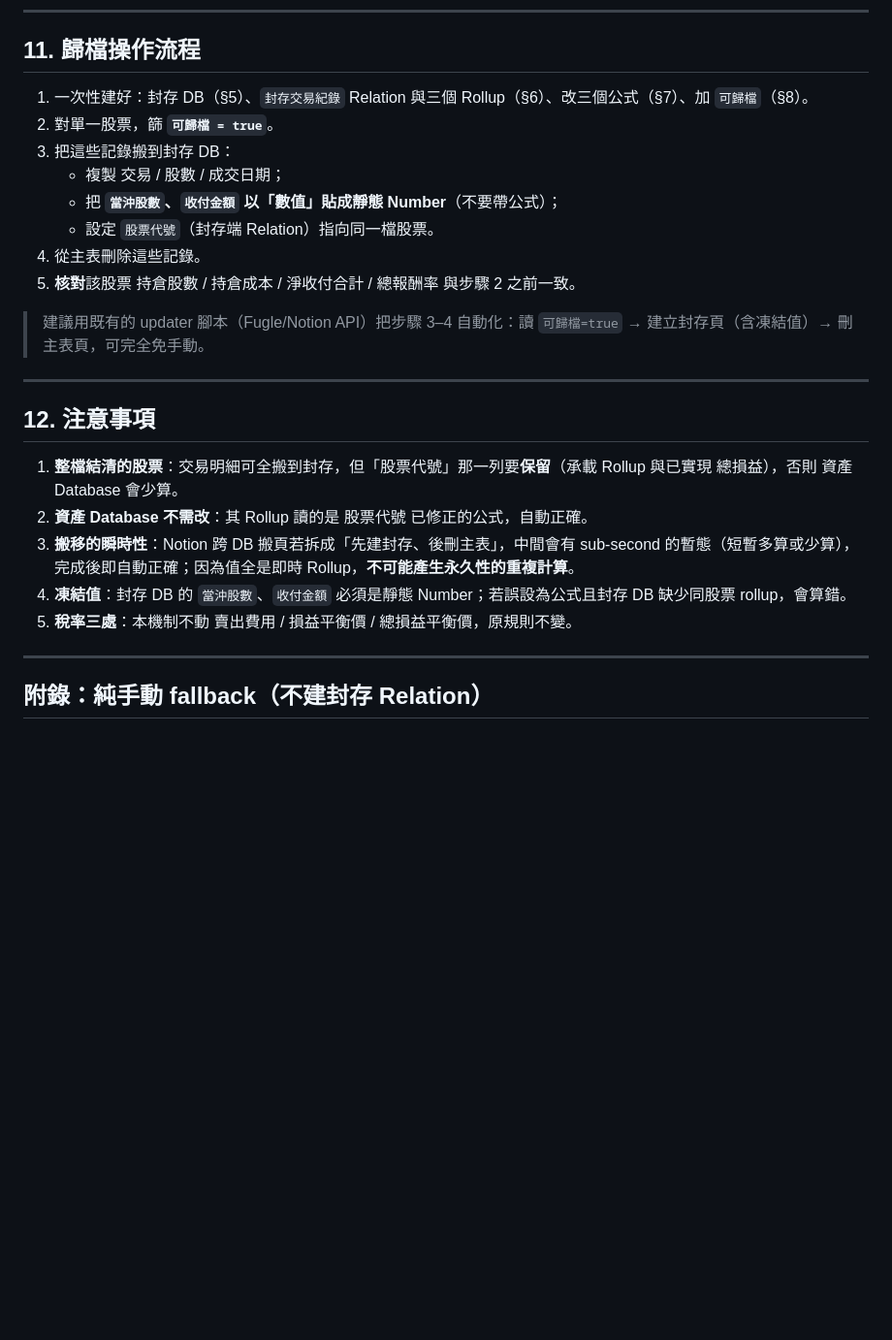
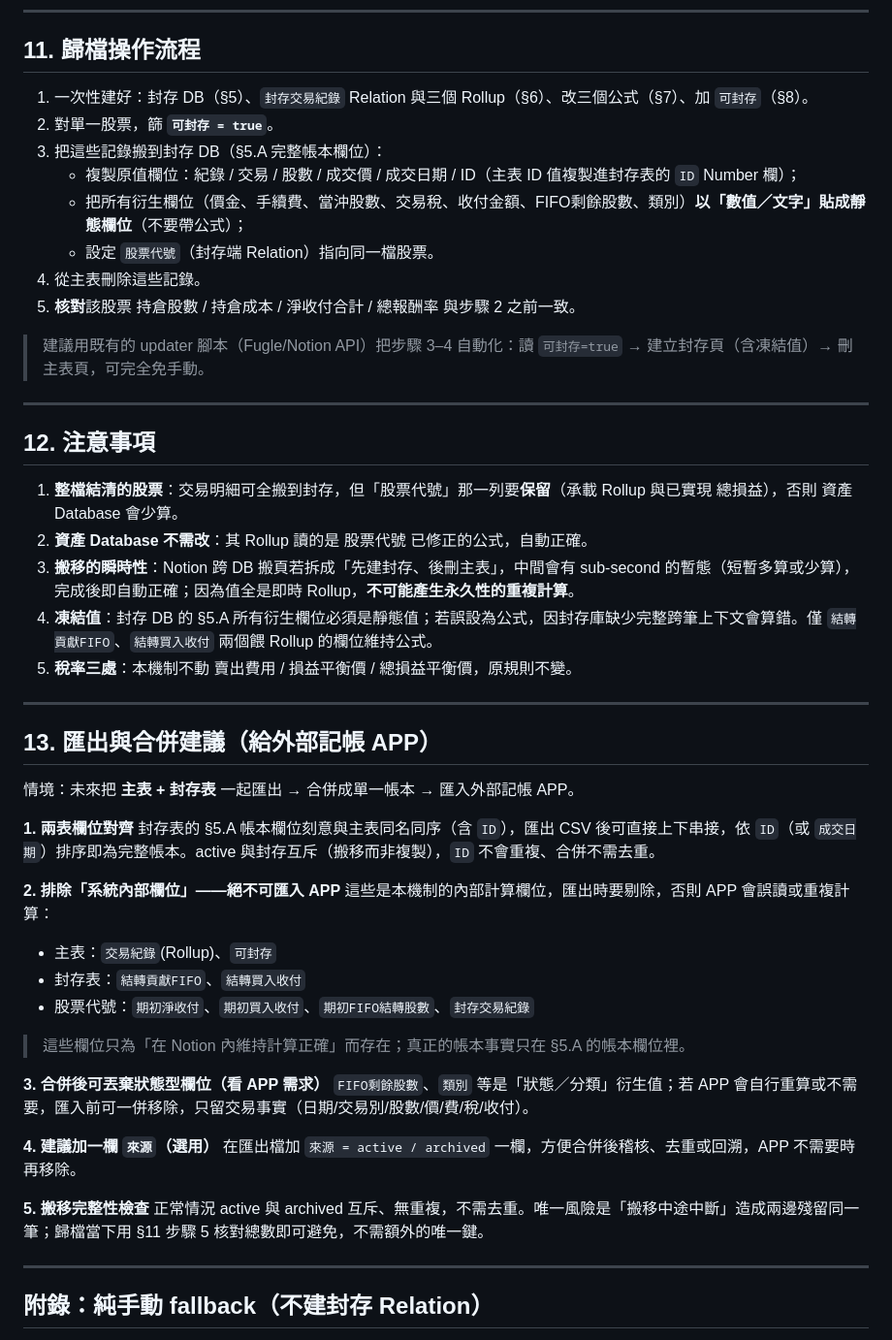
Before and after one commit to llw1019/dynamic_asset_allocation_simulator, a Markdown page: notion-archiving.md, the part around one of its changes. Shown at 97% size. GitHub-like rendering; blank space fills up the shorter version.

```diff
--- a/notion-archiving.md
+++ b/notion-archiving.md
@@ -261,16 +277,16 @@ let(
 
 ## 11. 歸檔操作流程
 
-1. 一次性建好：封存 DB（§5）、`封存交易紀錄` Relation 與三個 Rollup（§6）、改三個公式（§7）、加 `可歸檔`（§8）。
-2. 對單一股票，篩 **`可歸檔 = true`**。
-3. 把這些記錄搬到封存 DB：
-   - 複製 交易 / 股數 / 成交日期；
-   - 把 **`當沖股數`、`收付金額` 以「數值」貼成靜態 Number**（不要帶公式）；
+1. 一次性建好：封存 DB（§5）、`封存交易紀錄` Relation 與三個 Rollup（§6）、改三個公式（§7）、加 `可封存`（§8）。
+2. 對單一股票，篩 **`可封存 = true`**。
+3. 把這些記錄搬到封存 DB（§5.A 完整帳本欄位）：
+   - 複製原值欄位：紀錄 / 交易 / 股數 / 成交價 / 成交日期 / ID（主表 ID 值複製進封存表的 `ID` Number 欄）；
+   - 把所有衍生欄位（價金、手續費、當沖股數、交易稅、收付金額、FIFO剩餘股數、類別）**以「數值／文字」貼成靜態欄位**（不要帶公式）；
    - 設定 `股票代號`（封存端 Relation）指向同一檔股票。
 4. 從主表刪除這些記錄。
 5. **核對**該股票 持倉股數 / 持倉成本 / 淨收付合計 / 總報酬率 與步驟 2 之前一致。
 
-> 建議用既有的 updater 腳本（Fugle/Notion API）把步驟 3–4 自動化：讀 `可歸檔=true` → 建立封存頁（含凍結值）→ 刪主表頁，可完全免手動。
+> 建議用既有的 updater 腳本（Fugle/Notion API）把步驟 3–4 自動化：讀 `可封存=true` → 建立封存頁（含凍結值）→ 刪主表頁，可完全免手動。
 
 ---
 
@@ -279,8 +295,35 @@ let(
 1. **整檔結清的股票**：交易明細可全搬到封存，但「股票代號」那一列要**保留**（承載 Rollup 與已實現 總損益），否則 資產 Database 會少算。
 2. **資產 Database 不需改**：其 Rollup 讀的是 股票代號 已修正的公式，自動正確。
 3. **搬移的瞬時性**：Notion 跨 DB 搬頁若拆成「先建封存、後刪主表」，中間會有 sub-second 的暫態（短暫多算或少算），完成後即自動正確；因為值全是即時 Rollup，**不可能產生永久性的重複計算**。
-4. **凍結值**：封存 DB 的 `當沖股數`、`收付金額` 必須是靜態 Number；若誤設為公式且封存 DB 缺少同股票 rollup，會算錯。
+4. **凍結值**：封存 DB 的 §5.A 所有衍生欄位必須是靜態值；若誤設為公式，因封存庫缺少完整跨筆上下文會算錯。僅 `結轉貢獻FIFO`、`結轉買入收付` 兩個餵 Rollup 的欄位維持公式。
 5. **稅率三處**：本機制不動 賣出費用 / 損益平衡價 / 總損益平衡價，原規則不變。
+
+---
+
+## 13. 匯出與合併建議（給外部記帳 APP）
+
+情境：未來把 **主表 + 封存表** 一起匯出 → 合併成單一帳本 → 匯入外部記帳 APP。
+
+**1. 兩表欄位對齊**
+封存表的 §5.A 帳本欄位刻意與主表同名同序（含 `ID`），匯出 CSV 後可直接上下串接，依 `ID`（或 `成交日期`）排序即為完整帳本。active 與封存互斥（搬移而非複製），`ID` 不會重複、合併不需去重。
+
+**2. 排除「系統內部欄位」——絕不可匯入 APP**
+這些是本機制的內部計算欄位，匯出時要剔除，否則 APP 會誤讀或重複計算：
+
+- 主表：`交易紀錄`(Rollup)、`可封存`
+- 封存表：`結轉貢獻FIFO`、`結轉買入收付`
+- 股票代號：`期初淨收付`、`期初買入收付`、`期初FIFO結轉股數`、`封存交易紀錄`
+
+> 這些欄位只為「在 Notion 內維持計算正確」而存在；真正的帳本事實只在 §5.A 的帳本欄位裡。
+
+**3. 合併後可丟棄狀態型欄位（看 APP 需求）**
+`FIFO剩餘股數`、`類別` 等是「狀態／分類」衍生值；若 APP 會自行重算或不需要，匯入前可一併移除，只留交易事實（日期/交易別/股數/價/費/稅/收付）。
+
+**4. 建議加一欄 `來源`（選用）**
+在匯出檔加 `來源 = active / archived` 一欄，方便合併後稽核、去重或回溯，APP 不需要時再移除。
+
+**5. 搬移完整性檢查**
+正常情況 active 與 archived 互斥、無重複，不需去重。唯一風險是「搬移中途中斷」造成兩邊殘留同一筆；歸檔當下用 §11 步驟 5 核對總數即可避免，不需額外的唯一鍵。
 
 ---
 
```
Also changed, not shown: other parts of notion-archiving.md (+31 -15 lines).
